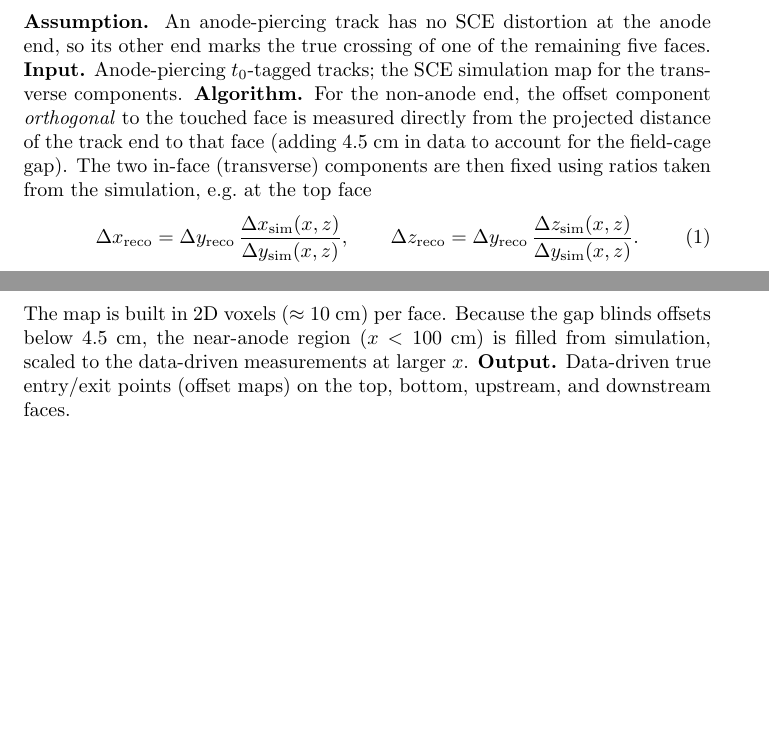
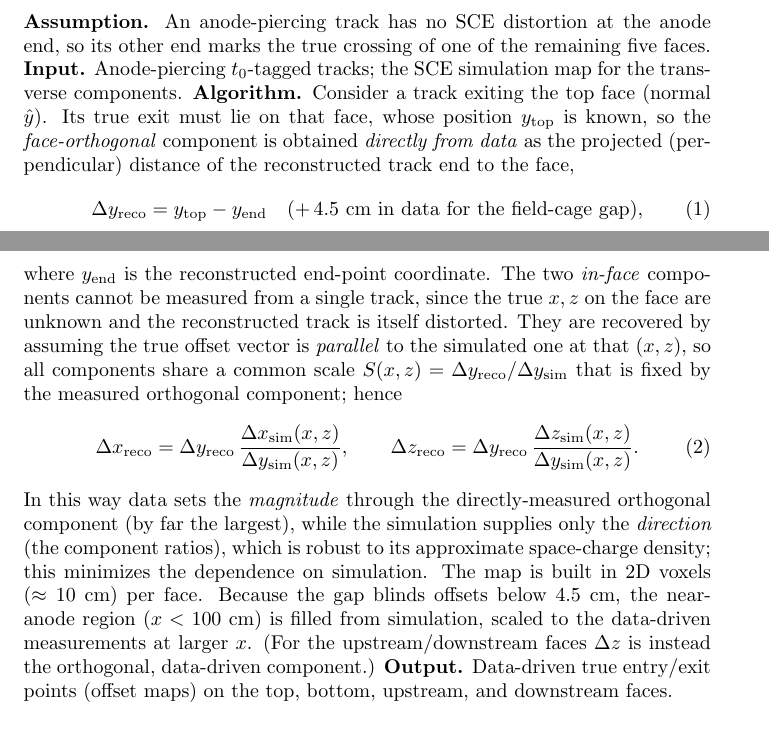
Before and after one commit to HaiwangYu/tgm-porting, a LaTeX document (main.tex, which reads sce_calibration.tex): two parts of pages 2 and 3 of 4, joined at a grey line, cut so that both start at the same text, the shorter picture padded with empty space. Compiled offline with pdfLaTeX.

Commit message:
SCE chapter: explain Eq.(1) (parallel-vector assumption) and how Delta_y_reco is measured

```diff
--- a/sce_calibration.tex
+++ b/sce_calibration.tex
@@ -81,20 +81,35 @@ end, so its other end marks the true crossing of one of the remaining five
 faces.
 \textbf{Input.} Anode-piercing $t_0$-tagged tracks; the SCE simulation map for
 the transverse components.
-\textbf{Algorithm.} For the non-anode end, the offset component
-\emph{orthogonal} to the touched face is measured directly from the projected
-distance of the track end to that face (adding $4.5$~cm in data to account for
-the field-cage gap). The two in-face (transverse) components are then fixed
-using ratios taken from the simulation, e.g.\ at the top face
+\textbf{Algorithm.} Consider a track exiting the top face (normal $\hat{y}$).
+Its true exit must lie on that face, whose position $y_{\rm top}$ is known, so
+the \emph{face-orthogonal} component is obtained \emph{directly from data} as the
+projected (perpendicular) distance of the reconstructed track end to the face,
+\begin{equation}
+\Delta y_{\rm reco}=y_{\rm top}-y_{\rm end}\quad(+\,4.5~\text{cm in data for the field-cage gap}),
+\end{equation}
+where $y_{\rm end}$ is the reconstructed end-point coordinate. The two
+\emph{in-face} components cannot be measured from a single track, since the true
+$x,z$ on the face are unknown and the reconstructed track is itself distorted.
+They are recovered by assuming the true offset vector is \emph{parallel} to the
+simulated one at that $(x,z)$, so all components share a common scale
+$S(x,z)=\Delta y_{\rm reco}/\Delta y_{\rm sim}$ that is fixed by the measured
+orthogonal component; hence
 \begin{equation}
 \Delta x_{\rm reco}=\Delta y_{\rm reco}\,
 \frac{\Delta x_{\rm sim}(x,z)}{\Delta y_{\rm sim}(x,z)},\qquad
 \Delta z_{\rm reco}=\Delta y_{\rm reco}\,
 \frac{\Delta z_{\rm sim}(x,z)}{\Delta y_{\rm sim}(x,z)} .
 \end{equation}
-The map is built in 2D voxels ($\approx 10$~cm) per face. Because the gap blinds
-offsets below $4.5$~cm, the near-anode region ($x<100$~cm) is filled from
-simulation, scaled to the data-driven measurements at larger $x$.
+In this way data sets the \emph{magnitude} through the directly-measured
+orthogonal component (by far the largest), while the simulation supplies only the
+\emph{direction} (the component ratios), which is robust to its approximate
+space-charge density; this minimizes the dependence on simulation. The map is
+built in 2D voxels ($\approx 10$~cm) per face. Because the gap blinds offsets
+below $4.5$~cm, the near-anode region ($x<100$~cm) is filled from simulation,
+scaled to the data-driven measurements at larger $x$. (For the
+upstream/downstream faces $\Delta z$ is instead the orthogonal, data-driven
+component.)
 \textbf{Output.} Data-driven true entry/exit points (offset maps) on the top,
 bottom, upstream, and downstream faces.
 
```
